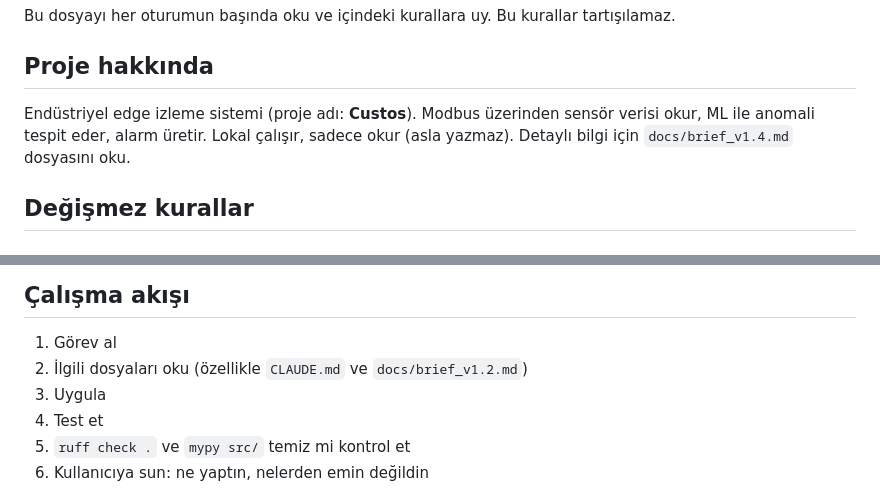
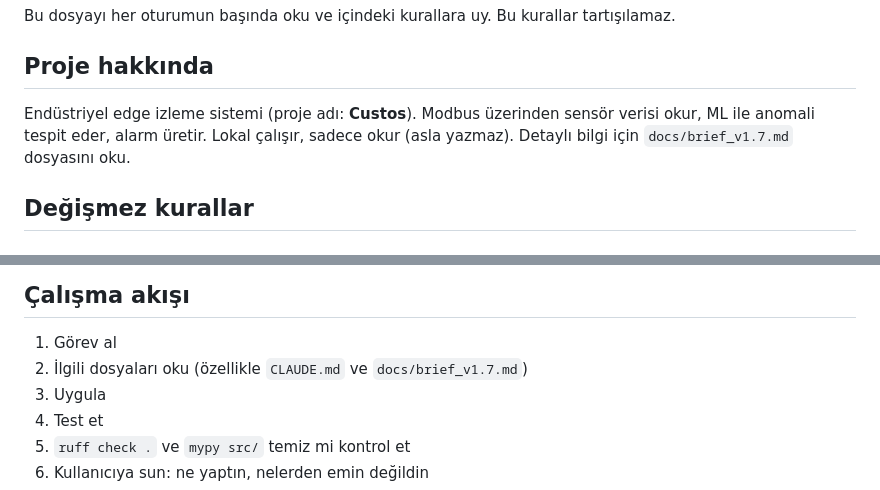
Before and after one commit to GokturkOmer/custos, a Markdown page: CLAUDE.md, 2 parts joined by grey strips. GitHub-like rendering.

Commit message:
docs(claude): brief referanslarını v1.7'ye güncelle
CLAUDE.md iki yerde eski brief versiyonlarına işaret ediyordu
(satır 7 → v1.4, satır 62 → v1.2). Brief arşivlemesi (commit
0f18615) sonrası ana dizinde sadece v1.7 kalır; iki referans da
güncel sürüme yönlendirildi. Kullanıcı bu seferlik düzenleme izni
verdi (CLAUDE.md normalde sadece kullanıcı tarafından düzenlenir).

Co-Authored-By: Claude Opus 4.7 (1M context) <noreply@anthropic.com>

```diff
--- a/CLAUDE.md
+++ b/CLAUDE.md
@@ -4,7 +4,7 @@ Bu dosyayı her oturumun başında oku ve içindeki kurallara uy. Bu kurallar ta
 
 ## Proje hakkında
 
-Endüstriyel edge izleme sistemi (proje adı: **Custos**). Modbus üzerinden sensör verisi okur, ML ile anomali tespit eder, alarm üretir. Lokal çalışır, sadece okur (asla yazmaz). Detaylı bilgi için `docs/brief_v1.4.md` dosyasını oku.
+Endüstriyel edge izleme sistemi (proje adı: **Custos**). Modbus üzerinden sensör verisi okur, ML ile anomali tespit eder, alarm üretir. Lokal çalışır, sadece okur (asla yazmaz). Detaylı bilgi için `docs/brief_v1.7.md` dosyasını oku.
 
 ## Değişmez kurallar
 
@@ -59,7 +59,7 @@ Endüstriyel edge izleme sistemi (proje adı: **Custos**). Modbus üzerinden sen
 ## Çalışma akışı
 
 1. Görev al
-2. İlgili dosyaları oku (özellikle `CLAUDE.md` ve `docs/brief_v1.2.md`)
+2. İlgili dosyaları oku (özellikle `CLAUDE.md` ve `docs/brief_v1.7.md`)
 3. Uygula
 4. Test et
 5. `ruff check .` ve `mypy src/` temiz mi kontrol et
```
